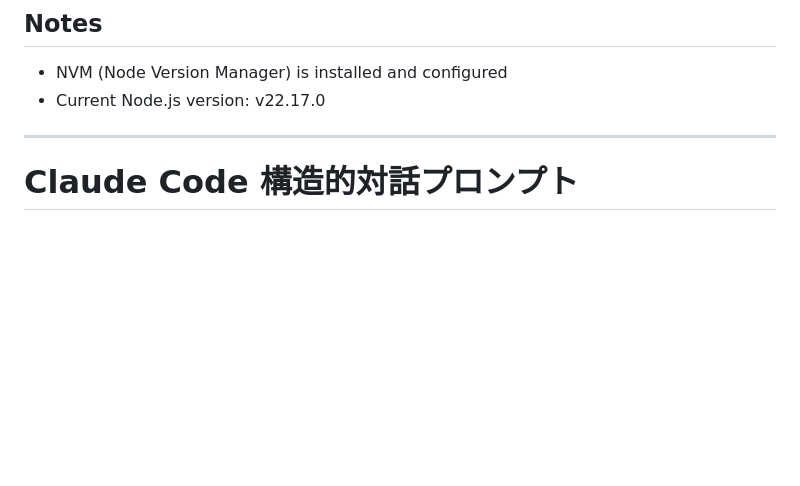
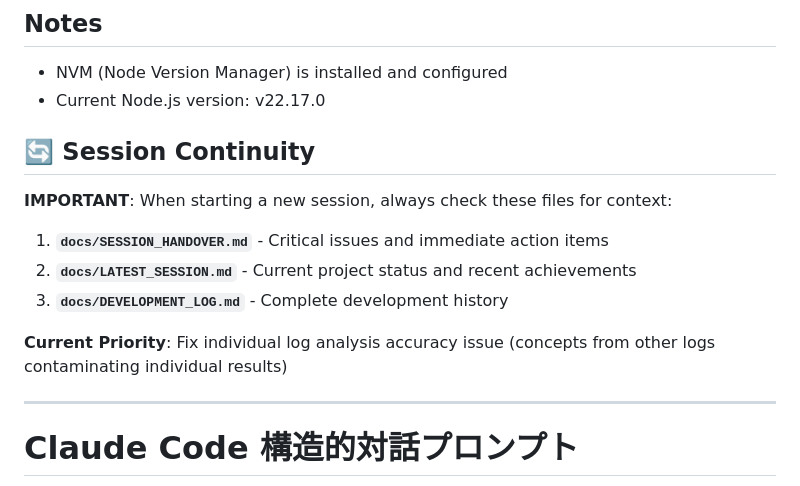
Before and after one commit to dvcampanula/structured-dialogue-tools, a Markdown page: CLAUDE.md, the part around the change. Drawn GitHub-style; blank space fills up the shorter version.

```diff
--- a/CLAUDE.md
+++ b/CLAUDE.md
@@ -20,6 +20,16 @@ This repository structure is currently minimal. Add project-specific architectur
 
 - NVM (Node Version Manager) is installed and configured
 - Current Node.js version: v22.17.0
+
+## 🔄 Session Continuity
+
+**IMPORTANT**: When starting a new session, always check these files for context:
+
+1. **`docs/SESSION_HANDOVER.md`** - Critical issues and immediate action items
+2. **`docs/LATEST_SESSION.md`** - Current project status and recent achievements
+3. **`docs/DEVELOPMENT_LOG.md`** - Complete development history
+
+**Current Priority**: Fix individual log analysis accuracy issue (concepts from other logs contaminating individual results)
 
 ---
 
```
Also changed, not shown: docs/SESSION_HANDOVER.md (added, +138 -0 lines).
